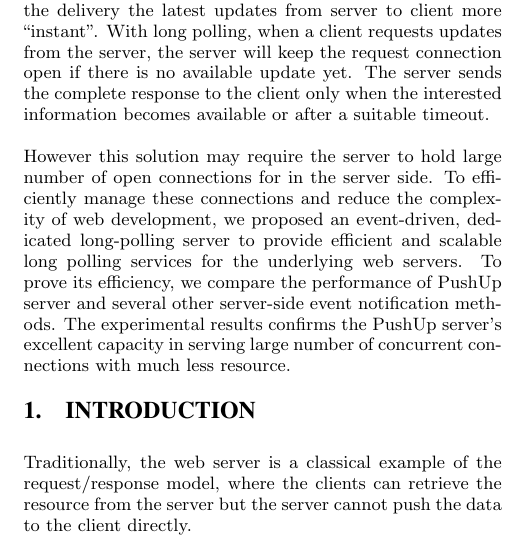
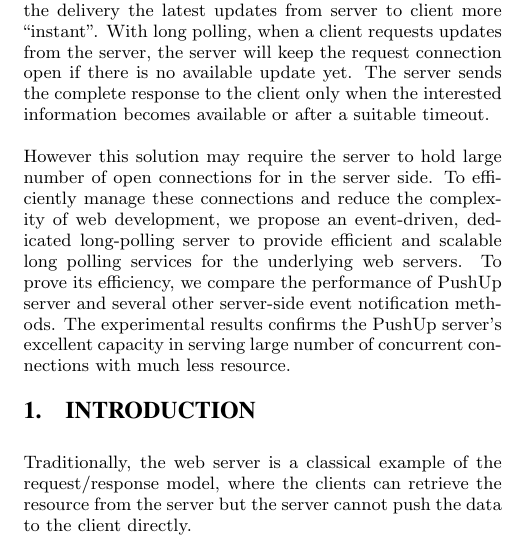
Before and after one commit to liukai/PushUp, a LaTeX paper (docs/final/report.tex, which reads docs/final/abstract.tex): part of one column of page 1 of 8, cut so that both start at the same text. Compiled offline with pdfLaTeX.

Commit message:
fix two English errors

```diff
--- a/docs/final/abstract.tex
+++ b/docs/final/abstract.tex
@@ -9,7 +9,7 @@ information becomes available or after a suitable timeout.
 
 However this solution may require the server to hold large number of open
 connections for in the server side. To efficiently manage these connections
-and reduce the complexity of web development, we proposed an event-driven,
+and reduce the complexity of web development, we propose an event-driven,
 dedicated long-polling server to provide efficient and scalable long polling
 services for the underlying web servers. To prove its efficiency, we compare
 the performance of PushUp server and several other server-side event
```
Also changed, not shown: docs/final/conclusion.tex (+1 -1 lines).
